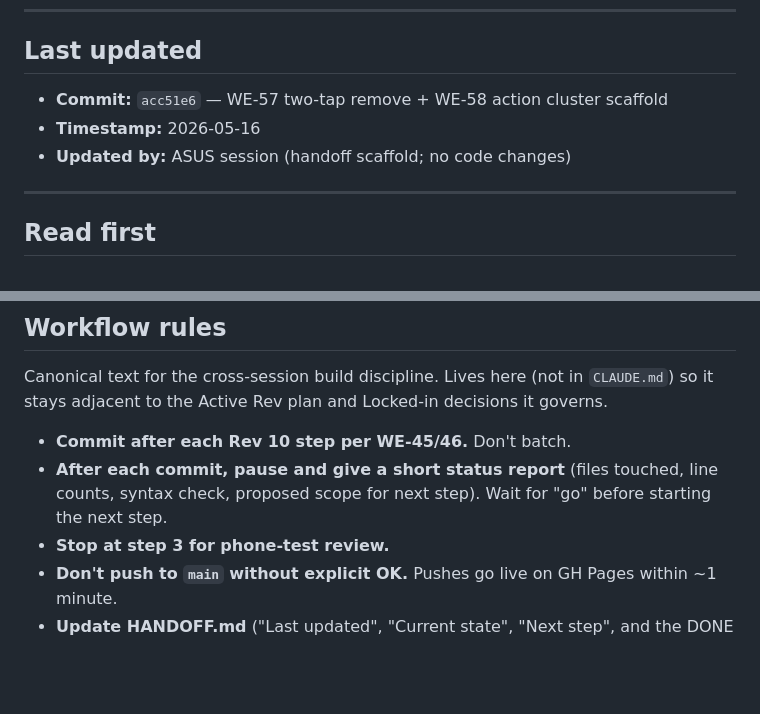
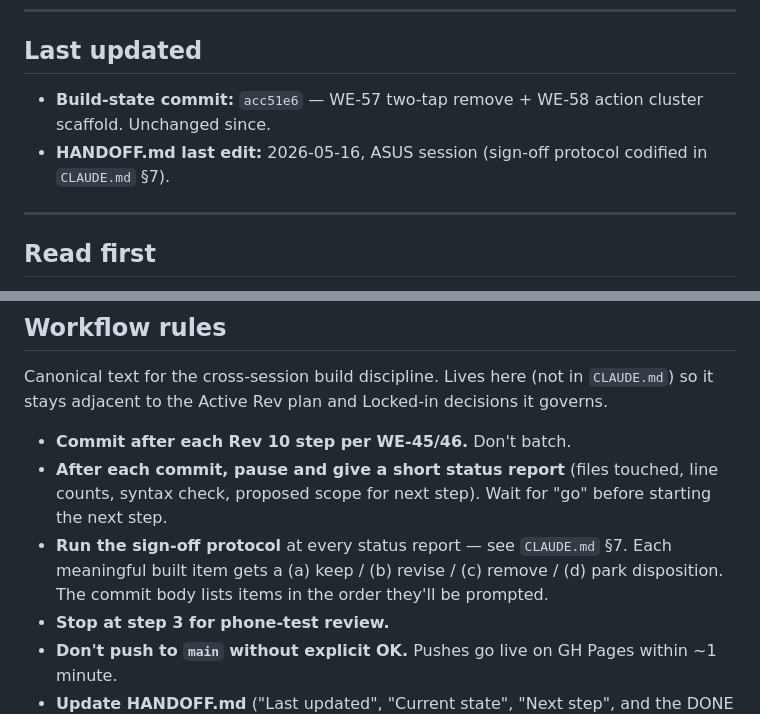
Before and after one commit to mdwoskin/workout-engine, a Markdown page: HANDOFF.md, 2 parts joined by grey strips. Rendered like a GitHub page; blank space fills up the shorter version.

```diff
--- a/HANDOFF.md
+++ b/HANDOFF.md
@@ -7,9 +7,10 @@ editing code on a new machine. Update as part of every commit per WE-46.
 
 ## Last updated
 
-- **Commit:** `acc51e6` — WE-57 two-tap remove + WE-58 action cluster scaffold
-- **Timestamp:** 2026-05-16
-- **Updated by:** ASUS session (handoff scaffold; no code changes)
+- **Build-state commit:** `acc51e6` — WE-57 two-tap remove + WE-58 action
+  cluster scaffold. Unchanged since.
+- **HANDOFF.md last edit:** 2026-05-16, ASUS session (sign-off protocol
+  codified in `CLAUDE.md` §7).
 
 ---
 
@@ -136,6 +137,10 @@ decisions it governs.
 - **After each commit, pause and give a short status report** (files
   touched, line counts, syntax check, proposed scope for next step). Wait
   for "go" before starting the next step.
+- **Run the sign-off protocol** at every status report — see `CLAUDE.md`
+  §7. Each meaningful built item gets a (a) keep / (b) revise / (c)
+  remove / (d) park disposition. The commit body lists items in the order
+  they'll be prompted.
 - **Stop at step 3 for phone-test review.**
 - **Don't push to `main` without explicit OK.** Pushes go live on GH Pages
   within ~1 minute.
```
Also changed, not shown: CLAUDE.md (+38 -0 lines).
